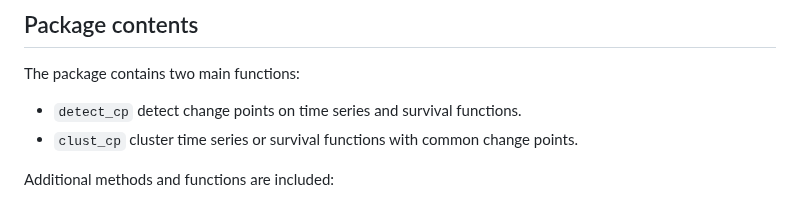
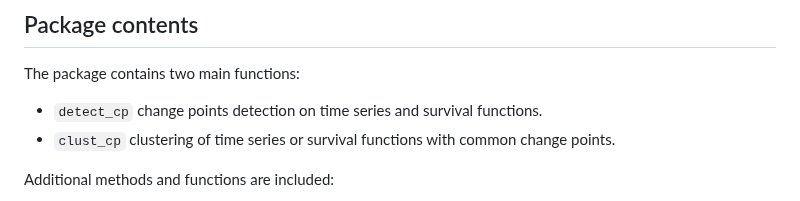
Before and after one commit to lucadanese/BayesChange, a Markdown page: README.md, the part around the change. Rendered like a GitHub page.

```diff
--- a/README.md
+++ b/README.md
@@ -25,8 +25,8 @@ devtools::install_github("lucadanese/BayesChange")
 
 The package contains two main functions:
 
-* `detect_cp` detect change points on time series and survival functions.
-* `clust_cp` cluster time series or survival functions with common change points.
+* `detect_cp` change points detection on time series and survival functions.
+* `clust_cp` clustering of time series or survival functions with common change points.
 
 Additional methods and functions are included:
 
```
